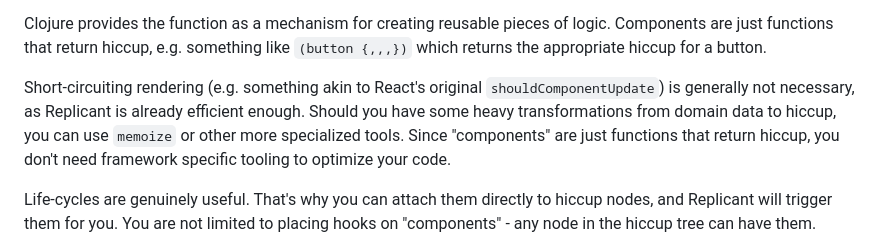
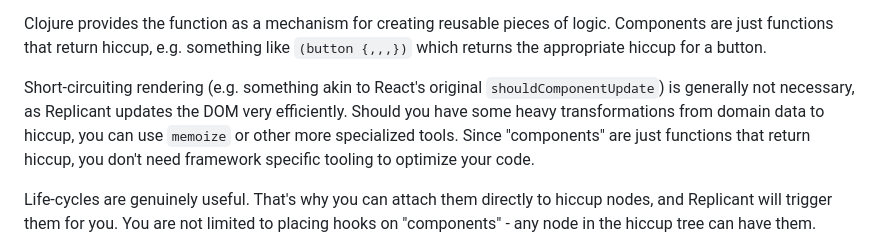
Before and after one commit to cjohansen/replicant, a Markdown page: README.md, the part around the change. Drawn GitHub-style.

Commit message:
Adjust wording in Readme

```diff
--- a/README.md
+++ b/README.md
@@ -393,9 +393,9 @@ logic. Components are just functions that return hiccup, e.g. something like
 `(button {,,,})` which returns the appropriate hiccup for a button.
 
 Short-circuiting rendering (e.g. something akin to React's original
-`shouldComponentUpdate`) is generally not necessary, as Replicant is already
-efficient enough. Should you have some heavy transformations from domain data to
-hiccup, you can use `memoize` or other more specialized tools. Since
+`shouldComponentUpdate`) is generally not necessary, as Replicant updates the
+DOM very efficiently. Should you have some heavy transformations from domain
+data to hiccup, you can use `memoize` or other more specialized tools. Since
 "components" are just functions that return hiccup, you don't need framework
 specific tooling to optimize your code.
 
```
